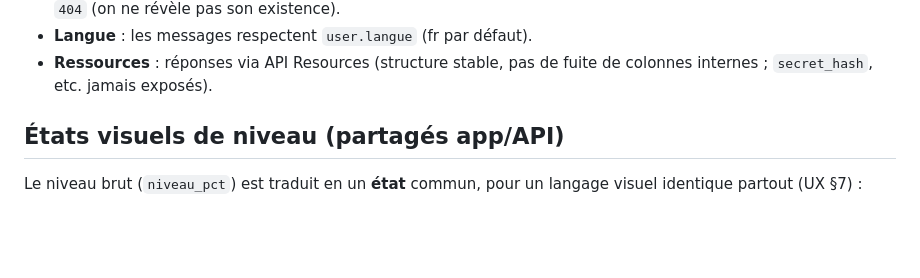
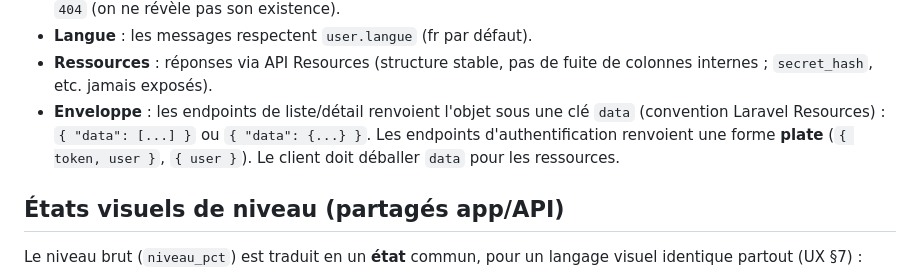
Before and after one commit to caurilab/yagaz, a Markdown page: docs/09-contrat-api.md, the part around the change. Rendered like a GitHub page; blank space fills up the shorter version.

Commit message:
docs: préciser l'enveloppe JSON du contrat (data pour ressources, plat pour auth)
Co-Authored-By: Claude Opus 4.8 <noreply@anthropic.com>

```diff
--- a/docs/09-contrat-api.md
+++ b/docs/09-contrat-api.md
@@ -23,6 +23,10 @@ mandataire, distributeur, livreur seront ajoutés aux Phases 4-5.
 - **Langue** : les messages respectent `user.langue` (fr par défaut).
 - **Ressources** : réponses via API Resources (structure stable, pas de fuite de
   colonnes internes ; `secret_hash`, etc. jamais exposés).
+- **Enveloppe** : les endpoints de liste/détail renvoient l'objet sous une clé
+  `data` (convention Laravel Resources) : `{ "data": [...] }` ou `{ "data": {...} }`.
+  Les endpoints d'authentification renvoient une forme **plate** (`{ token, user }`,
+  `{ user }`). Le client doit déballer `data` pour les ressources.
 
 ## États visuels de niveau (partagés app/API)
 
```
